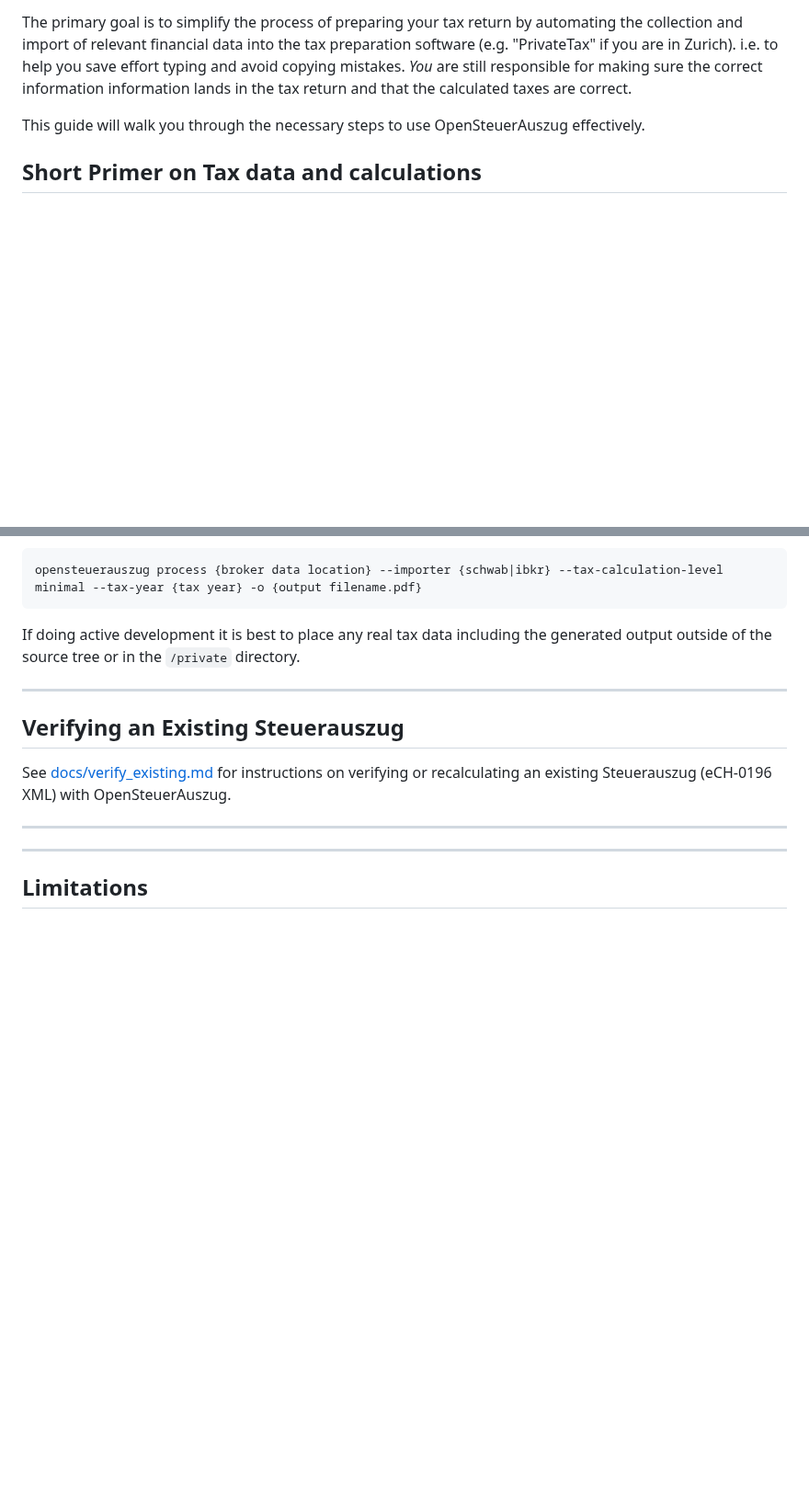
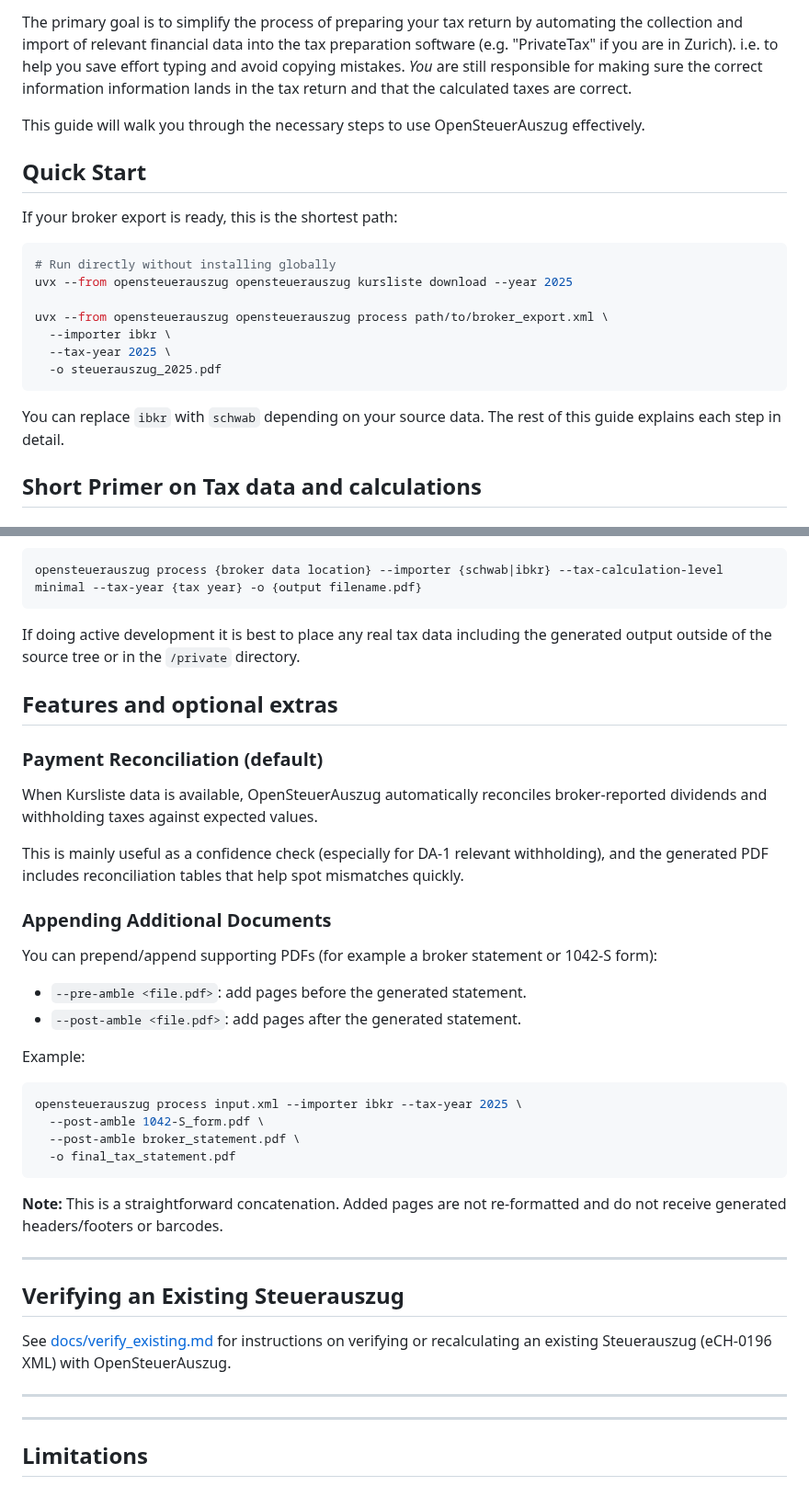
Before and after one commit to vroonhof/opensteuerauszug, a Markdown page: docs/user_guide.md, 2 parts joined by grey strips. Shown at 92% size. Rendered like a GitHub page; blank space fills up the shorter version.

````diff
--- a/docs/user_guide.md
+++ b/docs/user_guide.md
@@ -7,6 +7,23 @@ Welcome to OpenSteuerAuszug! This tool is designed to help you generate a Swiss
 The primary goal is to simplify the process of preparing your tax return by automating the collection and import of relevant financial data into the tax preparation software (e.g. "PrivateTax" if you are in Zurich). i.e. to help you save effort typing and avoid copying mistakes. *You* are still responsible for making sure the correct information information lands in the tax return and that the calculated taxes are correct.
 
 This guide will walk you through the necessary steps to use OpenSteuerAuszug effectively.
+
+## Quick Start
+
+If your broker export is ready, this is the shortest path:
+
+```bash
+# Run directly without installing globally
+uvx --from opensteuerauszug opensteuerauszug kursliste download --year 2025
+
+uvx --from opensteuerauszug opensteuerauszug process path/to/broker_export.xml \
+  --importer ibkr \
+  --tax-year 2025 \
+  -o steuerauszug_2025.pdf
+```
+
+You can replace `ibkr` with `schwab` depending on your source data.
+The rest of this guide explains each step in detail.
 
 ## Short Primer on Tax data and calculations
 
@@ -290,6 +272,34 @@ opensteuerauszug process {broker data location} --importer {schwab|ibkr} --tax-c
 
 If doing active development it is best to place any real tax data including the generated output outside of the source tree or in the `/private` directory.
 
+## Features and optional extras
+
+### Payment Reconciliation (default)
+
+When Kursliste data is available, OpenSteuerAuszug automatically reconciles broker-reported
+dividends and withholding taxes against expected values.
+
+This is mainly useful as a confidence check (especially for DA-1 relevant withholding), and
+the generated PDF includes reconciliation tables that help spot mismatches quickly.
+
+### Appending Additional Documents
+
+You can prepend/append supporting PDFs (for example a broker statement or 1042-S form):
+
+*   `--pre-amble <file.pdf>`: add pages before the generated statement.
+*   `--post-amble <file.pdf>`: add pages after the generated statement.
+
+Example:
+
+```bash
+opensteuerauszug process input.xml --importer ibkr --tax-year 2025 \
+  --post-amble 1042-S_form.pdf \
+  --post-amble broker_statement.pdf \
+  -o final_tax_statement.pdf
+```
+
+**Note:** This is a straightforward concatenation. Added pages are not re-formatted and do not receive generated headers/footers or barcodes.
+
 ---
 
 
````
Also changed, not shown: other parts of docs/user_guide.md (+4 -39 lines), README.md (+25 -29 lines).
